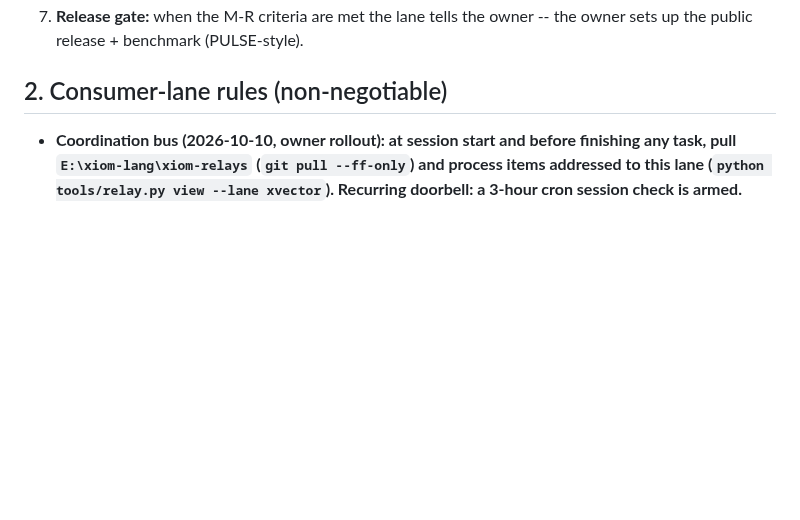
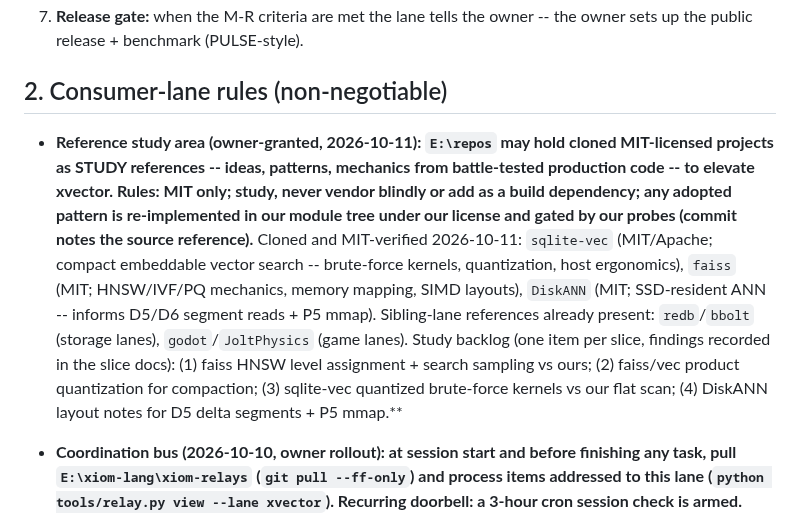
Before and after one commit to xiom-projects/xiom-xvector, a Markdown page: SESSION.md, the part around the change. Drawn GitHub-style; blank space fills up the shorter version.

Commit message:
docs: reference study area (owner grant) -- sqlite-vec/faiss/DiskANN cloned, MIT-verified; study backlog seeded; quiet-era battery re-verified
E:\repos is the owner-granted study area: MIT-licensed OSS may be cloned
as references (ideas/patterns/mechanics), never vendored or added as
build deps; adopted patterns are re-implemented in our tree and gated by
our probes. Cloned + MIT-verified: sqlite-vec (dual MIT/Apache), faiss
(MIT), DiskANN (MIT). Study backlog (one item per slice) recorded in
SESSION 2. Independent quiet-era re-verification: suite 171/171 x2 +
sbom + 37 probes x2 + bench smoke (Windows, v0.64.3, lane-local
XIOM_HOME, 39 modules), ALL GATES GREEN; xiom.ann still 404.
Readiness changelog sixty-first pass (docs-only, no score change).

Signed-off-by: Lefteris Notas <lefterisnotas@gmail.com>

```diff
--- a/SESSION.md
+++ b/SESSION.md
@@ -936,6 +936,24 @@ signed commits, docs updated).
 
 ## 2. Consumer-lane rules (non-negotiable)
 
+- **Reference study area (owner-granted, 2026-10-11): `E:\repos` may hold
+  cloned MIT-licensed projects as STUDY references -- ideas, patterns,
+  mechanics from battle-tested production code -- to elevate xvector.
+  Rules: MIT only; study, never vendor blindly or add as a build
+  dependency; any adopted pattern is re-implemented in our module tree
+  under our license and gated by our probes (commit notes the source
+  reference).** Cloned and MIT-verified 2026-10-11: `sqlite-vec`
+  (MIT/Apache; compact embeddable vector search -- brute-force kernels,
+  quantization, host ergonomics), `faiss` (MIT; HNSW/IVF/PQ mechanics,
+  memory mapping, SIMD layouts), `DiskANN` (MIT; SSD-resident ANN --
+  informs D5/D6 segment reads + P5 mmap). Sibling-lane references already
+  present: `redb`/`bbolt` (storage lanes), `godot`/`JoltPhysics` (game
+  lanes). Study backlog (one item per slice, findings recorded in the
+  slice docs): (1) faiss HNSW level assignment + search sampling vs ours;
+  (2) faiss/vec product quantization for compaction; (3) sqlite-vec
+  quantized brute-force kernels vs our flat scan; (4) DiskANN layout
+  notes for D5 delta segments + P5 mmap.**
+
 - **Coordination bus (2026-10-10, owner rollout): at session start and
   before finishing any task, pull `E:\xiom-lang\xiom-relays`
   (`git pull --ff-only`) and process items addressed to this lane
```
Also changed, not shown: docs/PRODUCTION-READINESS.md (+9 -0 lines).
